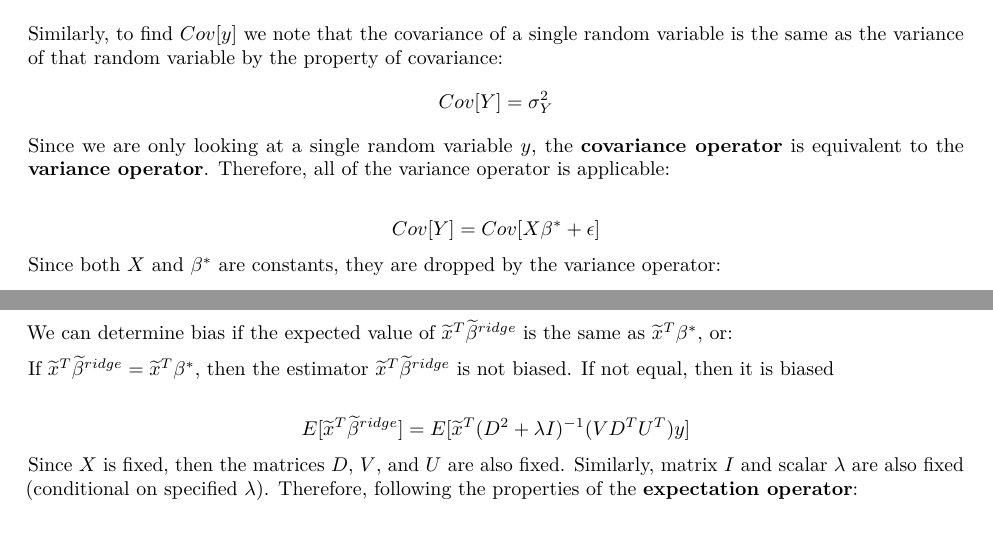
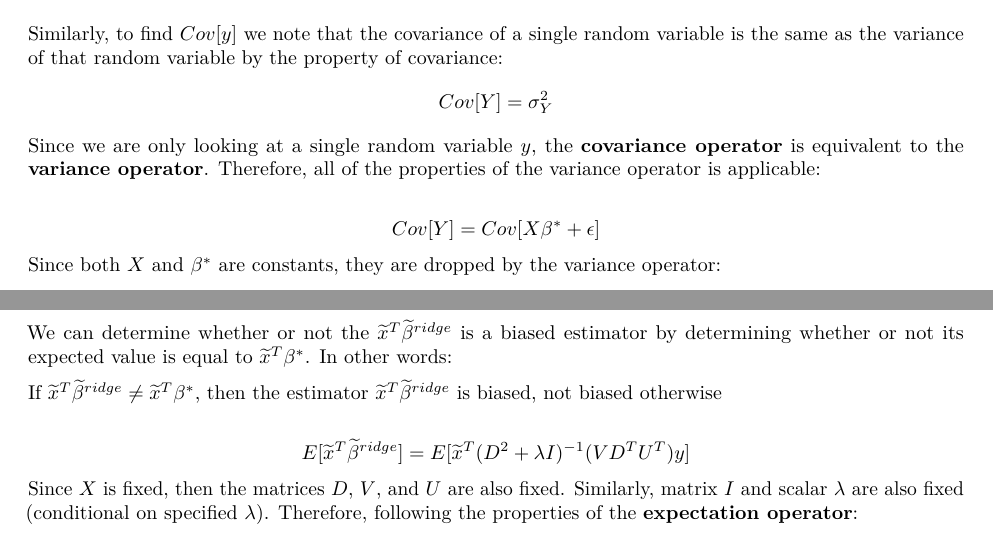
Before and after one commit to christopherlang/STA9690_DataMining, an R Markdown document (midterm/STA9690 - Midterm.Rmd): two parts of pages 1 and 5 of 5, joined at a grey line, cut so that both start at the same text. Rendered offline with R 4.5, knitr and Pandoc, then LaTeX, with nearby package versions.

Commit message:
Making a few edits to the writing

```diff
--- a/midterm/STA9690 - Midterm.Rmd
+++ b/midterm/STA9690 - Midterm.Rmd
@@ -31,7 +31,7 @@ $$E[y]=X\beta^*$$
 
 Similarly, to find $Cov[y]$ we note that the covariance of a single random variable is the same as the variance of that random variable by the property of covariance:
 $$Cov[Y]=\sigma^{2}_{Y}$$
-Since we are only looking at a single random variable $y$, the **covariance operator** is equivalent to the **variance operator**. Therefore, all of the variance operator is applicable:
+Since we are only looking at a single random variable $y$, the **covariance operator** is equivalent to the **variance operator**. Therefore, all of the properties of the variance operator is applicable:
 
 $$Cov[Y]=Cov[X\beta^*+\epsilon]$$
 Since both $X$ and $\beta^*$ are constants, they are dropped by the variance operator:
@@ -163,9 +163,9 @@ $$\widetilde{\beta}^{ridge}=(D^2+\lambda{}I)^{-1}(VD^TU^T)y$$
 
 ### Part I
 
-We can determine bias if the expected value of $\widetilde{x}^T\widetilde{\beta}^{ridge}$ is the same as $\widetilde{x}^T\beta^*$, or:
+We can determine whether or not the $\widetilde{x}^T\widetilde{\beta}^{ridge}$ is a biased estimator by determining whether or not its expected value is equal to $\widetilde{x}^T\beta^*$. In other words:
 
-If $\widetilde{x}^T\widetilde{\beta}^{ridge}=\widetilde{x}^T\beta^*$, then the estimator $\widetilde{x}^T\widetilde{\beta}^{ridge}$ is not biased. If not equal, then it is biased
+If $\widetilde{x}^T\widetilde{\beta}^{ridge}\neq\widetilde{x}^T\beta^*$, then the estimator $\widetilde{x}^T\widetilde{\beta}^{ridge}$ is biased, not biased otherwise
 
 $$E[\widetilde{x}^T\widetilde{\beta}^{ridge}]=E[\widetilde{x}^T(D^2+\lambda{}I)^{-1}(VD^TU^T)y]$$
 Since $X$ is fixed, then the matrices $D$, $V$, and $U$ are also fixed. Similarly, matrix $I$ and scalar $\lambda$ are also fixed (conditional on specified $\lambda$). Therefore, following the properties of the **expectation operator**:
```
Also changed, not shown: midterm/STA9690_-_Midterm.pdf, midterm/STA9690 - Midterm.Rmd (2 more changed lines).
